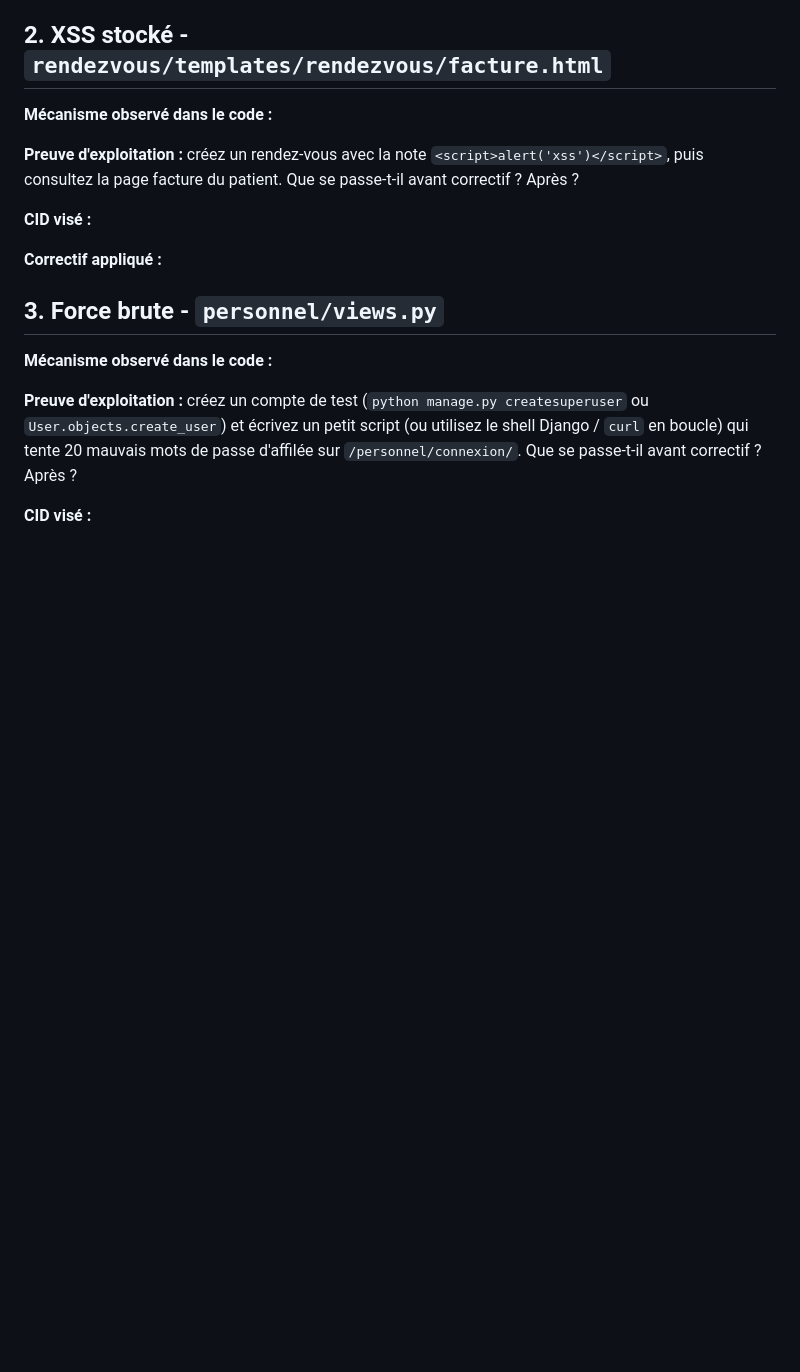
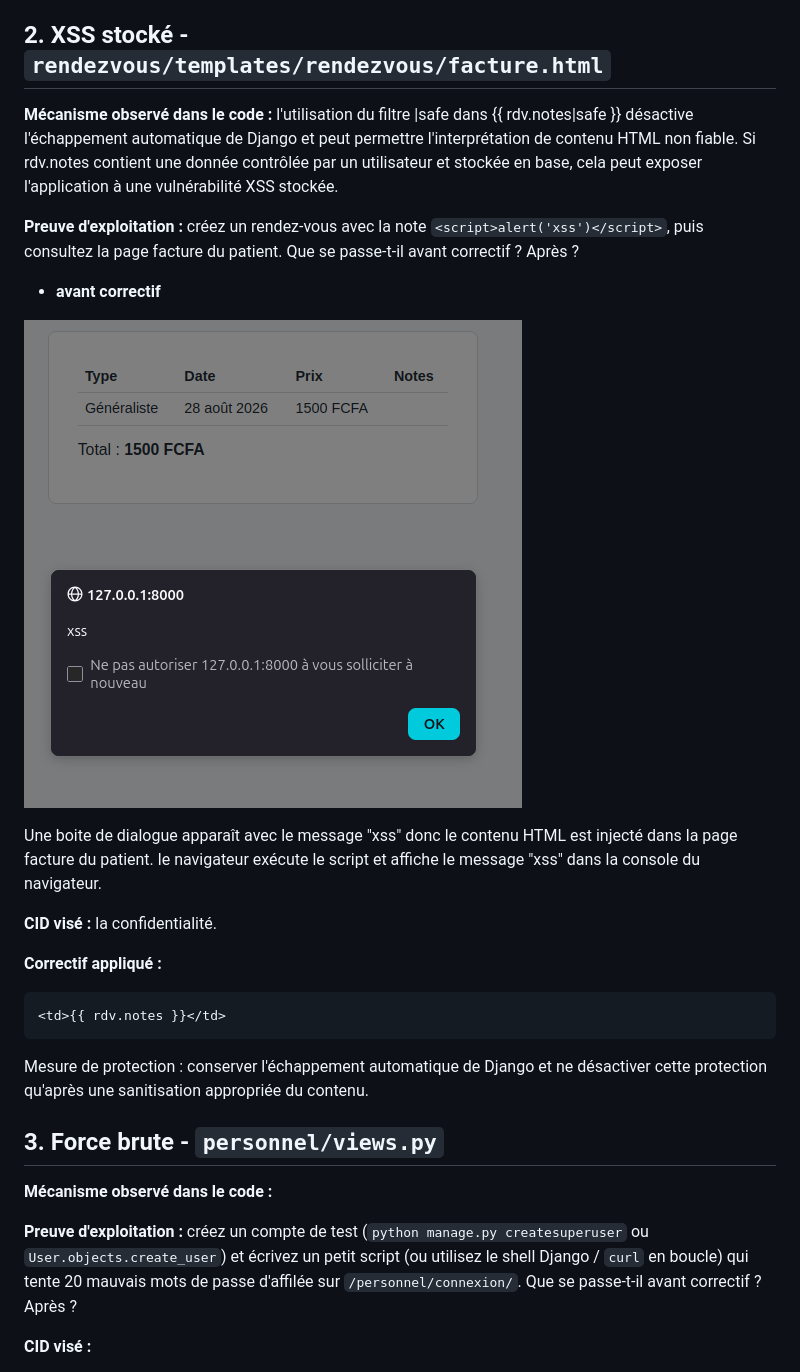
Before and after one commit to ndongombathie/TP-3-Chapitre-3-La-s-curit-comme-dimension-de-la-qualit, a Markdown page: ATTAQUES_TEMPLATE.md, the part around the change. Rendered like a GitHub page; pictures changed too: Capture d’écran du 2026-08-28 10-50-34.png (added); blank space fills up the shorter version.

Commit message:
2. XSS stocké

````diff
--- a/ATTAQUES_TEMPLATE.md
+++ b/ATTAQUES_TEMPLATE.md
@@ -53,15 +53,27 @@ def recherche(request):
 
 ## 2. XSS stocké - `rendezvous/templates/rendezvous/facture.html`
 
-**Mécanisme observé dans le code :**
+**Mécanisme observé dans le code :** l'utilisation du filtre |safe dans {{ rdv.notes|safe }} désactive l'échappement automatique de Django et peut permettre l'interprétation de contenu HTML non fiable. Si rdv.notes contient une donnée contrôlée par un utilisateur et stockée en base, cela peut exposer l'application à une vulnérabilité XSS stockée.
+
 
 **Preuve d'exploitation :** créez un rendez-vous avec la note
 `<script>alert('xss')</script>`, puis consultez la page facture du
 patient. Que se passe-t-il avant correctif ? Après ?
 
-**CID visé :**
+* **avant correctif**
+
+![alt text](<Capture d’écran du 2026-08-28 10-50-34.png>)
+
+Une boite de dialogue apparaît avec le message "xss" donc le contenu HTML est injecté dans la page facture du patient. le navigateur exécute le script et affiche le message "xss" dans la console du navigateur.
+
+**CID visé :** la confidentialité.
 
 **Correctif appliqué :**
+```html
+<td>{{ rdv.notes }}</td>
+```
+
+Mesure de protection : conserver l'échappement automatique de Django et ne désactiver cette protection qu'après une sanitisation appropriée du contenu.
 
 ## 3. Force brute - `personnel/views.py`
 
````
